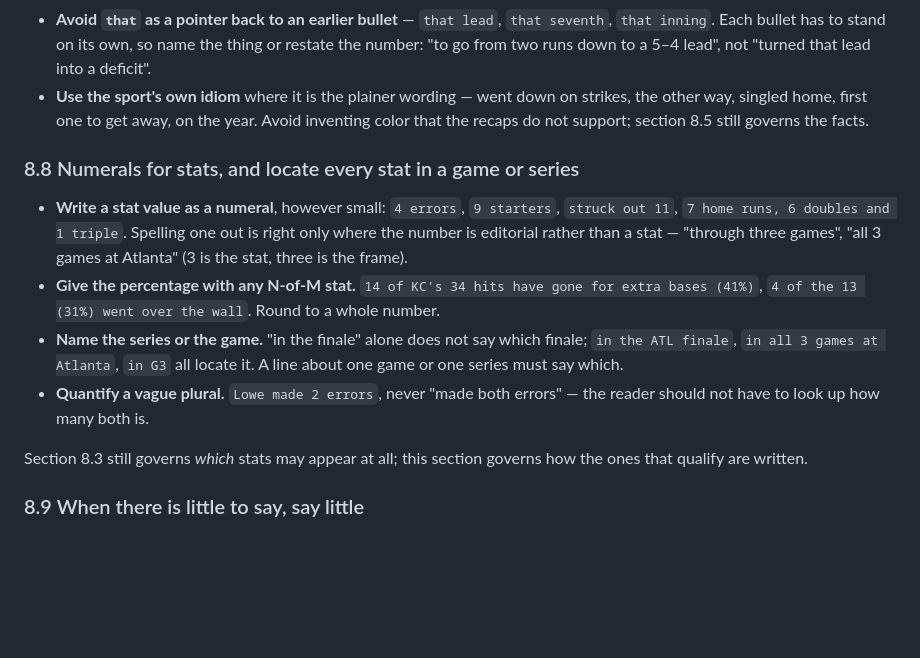
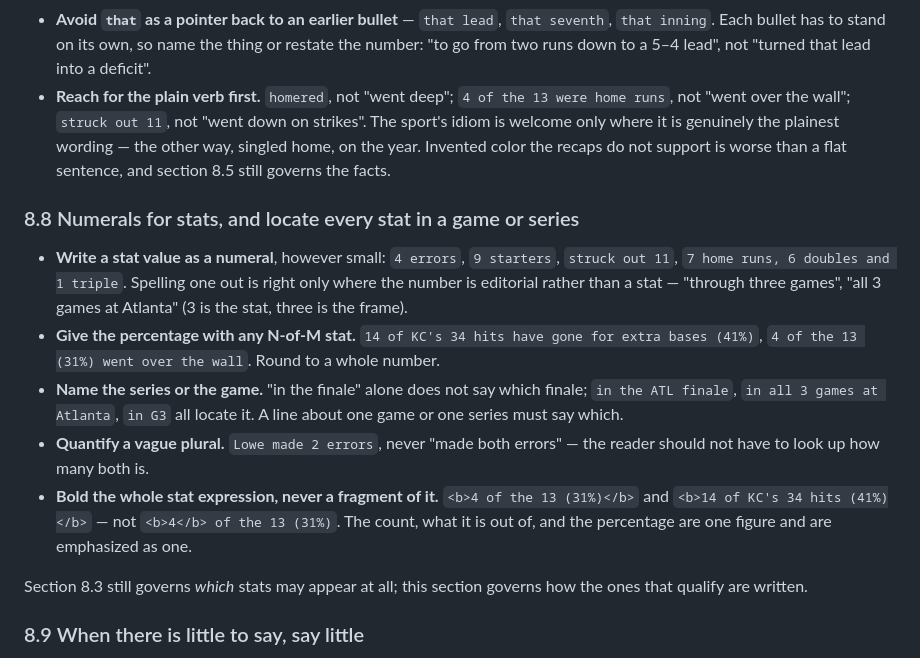
Before and after one commit to SkipRoads01/royals-s12-tracker, a Markdown page: CLAUDE.md, the part around the change. GitHub-like rendering; blank space fills up the shorter version.

Commit message:
Record the plain-verb and whole-figure bolding rules
Completes the CLAUDE.md half of the last change, which failed to apply
because this file mixes real em dashes with &mdash; entities and my match
used the wrong one.

8.7 now says to reach for the plain verb first -- homered, not "went
deep"; "were home runs", not "went over the wall" -- and admits the
sport's idiom only where it is genuinely the plainest wording.

8.8 adds that a stat expression is bolded whole: the count, what it is
out of, and the percentage are one figure.

Co-Authored-By: Claude Opus 5 <noreply@anthropic.com>
Claude-Session: https://claude.ai/code/session_0159y4RvyCDUzUbpw8XeBkQd

```diff
--- a/CLAUDE.md
+++ b/CLAUDE.md
@@ -285,9 +285,11 @@ a recap generator writes.
   `that seventh`, `that inning`. Each bullet has to stand on its own, so name
   the thing or restate the number: "to go from two runs down to a 5&ndash;4
   lead", not "turned that lead into a deficit".
-- **Use the sport's own idiom** where it is the plainer wording &mdash; went
-  down on strikes, the other way, singled home, first one to get away, on the
-  year. Avoid inventing color that the recaps do not support; section 8.5 still
+- **Reach for the plain verb first.** `homered`, not "went deep"; `4 of the 13
+  were home runs`, not "went over the wall"; `struck out 11`, not "went down on
+  strikes". The sport's idiom is welcome only where it is genuinely the plainest
+  wording &mdash; the other way, singled home, on the year. Invented color the
+  recaps do not support is worse than a flat sentence, and section 8.5 still
   governs the facts.
 
 ### 8.8 Numerals for stats, and locate every stat in a game or series
@@ -304,6 +306,10 @@ a recap generator writes.
   it. A line about one game or one series must say which.
 - **Quantify a vague plural.** `Lowe made 2 errors`, never "made both errors"
   &mdash; the reader should not have to look up how many both is.
+- **Bold the whole stat expression, never a fragment of it.** `<b>4 of the 13
+  (31%)</b>` and `<b>14 of KC's 34 hits (41%)</b>` &mdash; not `<b>4</b> of the
+  13 (31%)`. The count, what it is out of, and the percentage are one figure and
+  are emphasized as one.
 
 Section 8.3 still governs *which* stats may appear at all; this section governs
 how the ones that qualify are written.
```
